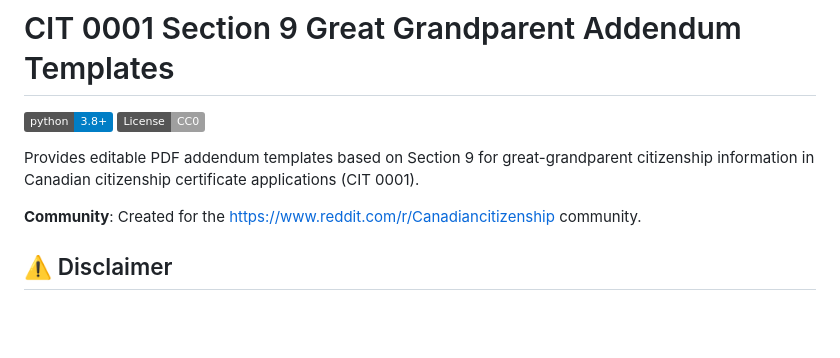
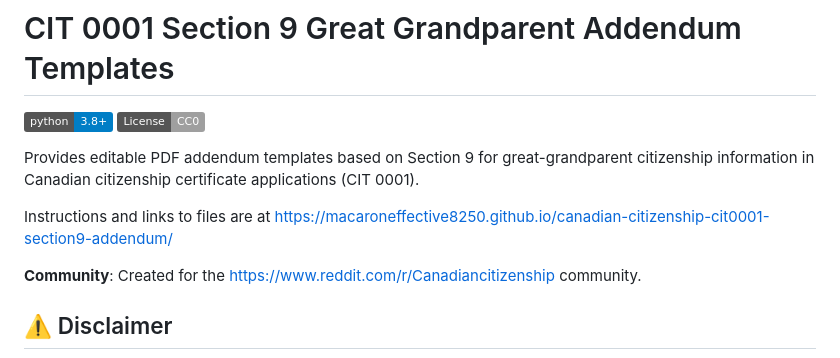
Before and after one commit to MacaronEffective8250/canadian-citizenship-cit0001-section9-addendum, a Markdown page: README.md, the part around the change. Drawn GitHub-style; badges without logos; blank space fills up the shorter version.

```diff
--- a/README.md
+++ b/README.md
@@ -4,6 +4,8 @@
 [![License: CC0](https://img.shields.io/badge/License-CC0-lightgrey.svg)](https://creativecommons.org/publicdomain/zero/1.0/)
 
 Provides editable PDF addendum templates based on Section 9 for great-grandparent citizenship information in Canadian citizenship certificate applications (CIT 0001).
+
+Instructions and links to files are at https://macaroneffective8250.github.io/canadian-citizenship-cit0001-section9-addendum/
 
 **Community**: Created for the https://www.reddit.com/r/Canadiancitizenship community.
 
```
